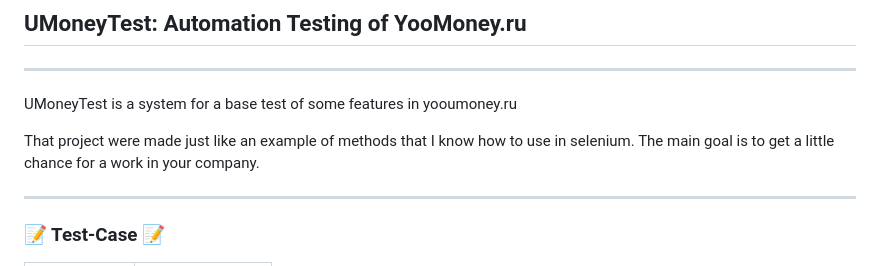
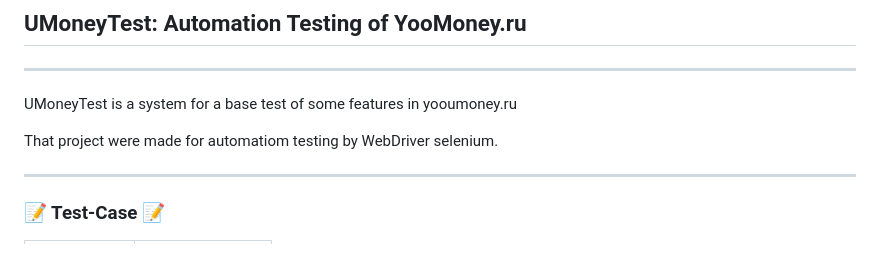
Before and after one commit to Russelgon/UMoneyTest, a Markdown page: README.md, the part around the change. Rendered like a GitHub page.

```diff
--- a/README.md
+++ b/README.md
@@ -2,7 +2,7 @@
 ---
 UMoneyTest is a system for a base test of some features in yooumoney.ru
 
-That project were made just like an example of methods that I know how to use in selenium. The main goal is to get a little chance for a work in your company.
+That project were made for automatiom testing by WebDriver selenium.
 
 ---
 ### 📝 Test-Case 📝
```
